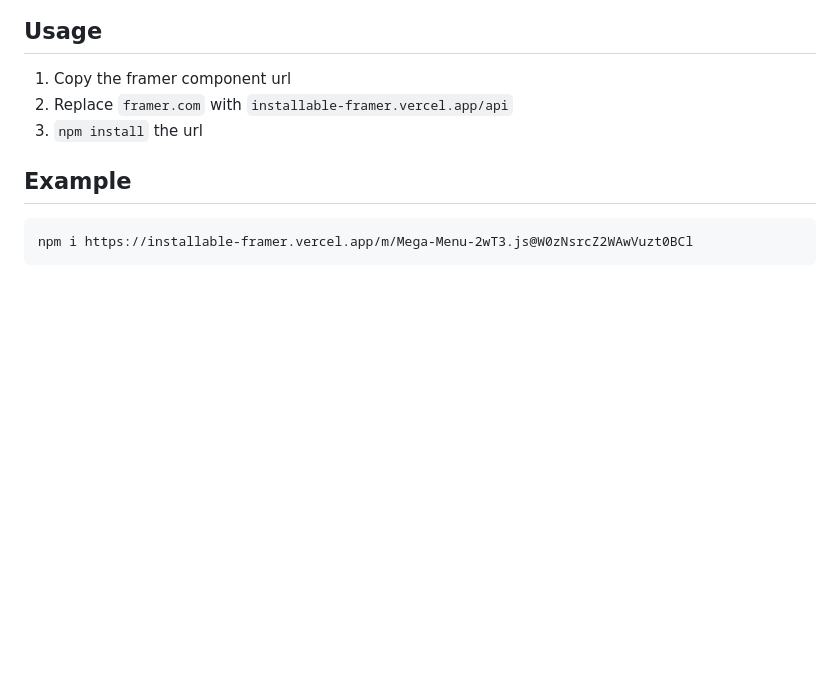
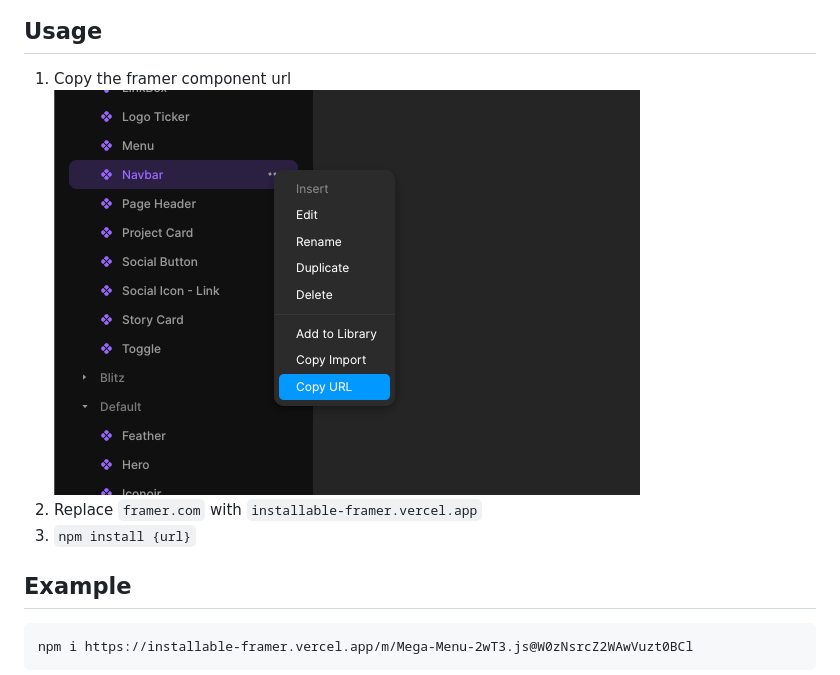
Before and after one commit to remorses/unframer, a Markdown page: README.md, the part around the change. Drawn GitHub-style; pictures changed too: assets/framer-url-import.png (added); blank space fills up the shorter version.

Commit message:
image

```diff
--- a/README.md
+++ b/README.md
@@ -18,8 +18,9 @@ install framer components as packages
 ## Usage
 
 1. Copy the framer component url
-2. Replace `framer.com` with `installable-framer.vercel.app/api`
-3. `npm install` the url
+![url import](./assets/framer-url-import.png)
+2. Replace `framer.com` with `installable-framer.vercel.app`
+3. `npm install {url}`
 
 ## Example
 
```
